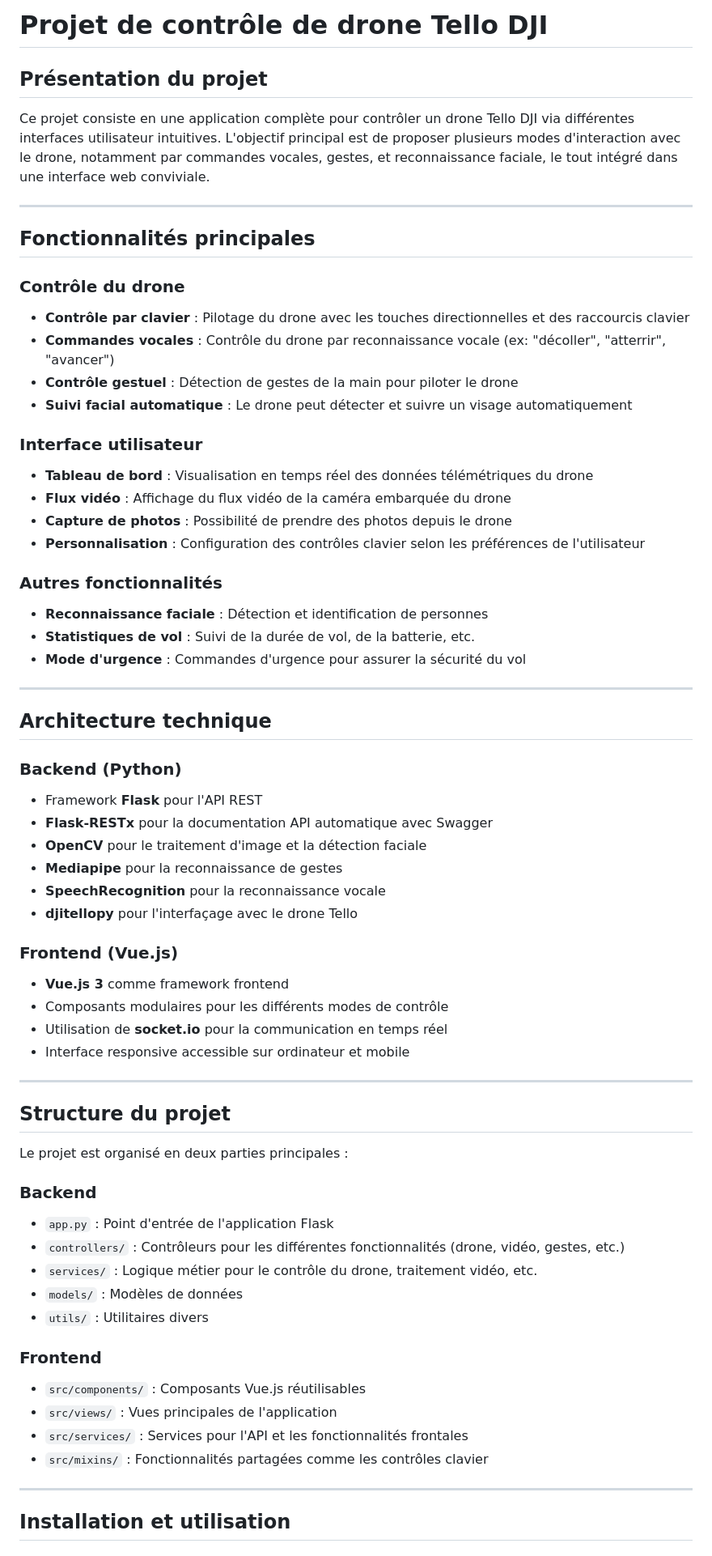
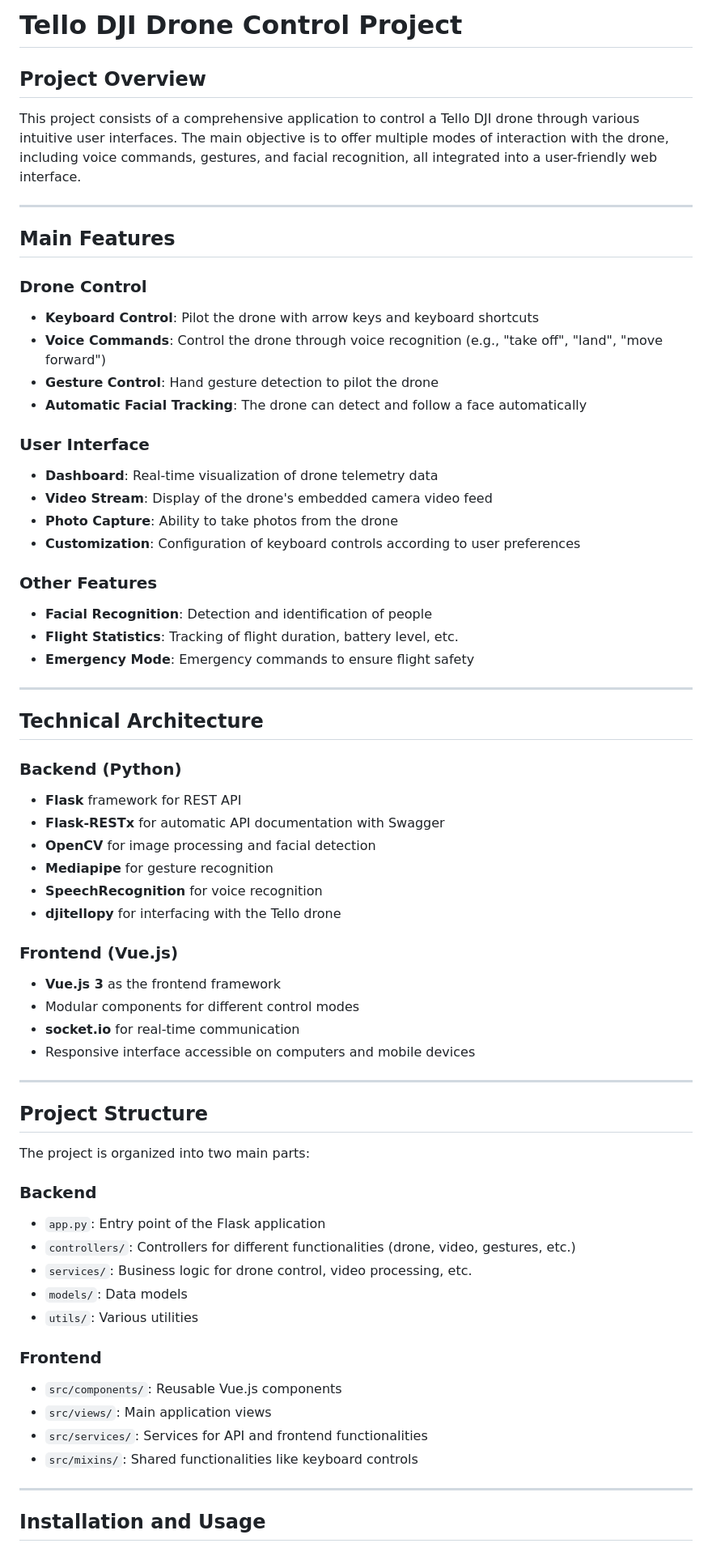
Before and after one commit to TomSft15/TelloDroneHub, a Markdown page: README.md, the part around the change printed below. Shown: that part at 81% size. Drawn GitHub-style.

```diff
--- a/README.md
+++ b/README.md
@@ -1,68 +1,68 @@
-# Projet de contrôle de drone Tello DJI
+# Tello DJI Drone Control Project
 
-## Présentation du projet
+## Project Overview
 
-Ce projet consiste en une application complète pour contrôler un drone Tello DJI via différentes interfaces utilisateur intuitives. L'objectif principal est de proposer plusieurs modes d'interaction avec le drone, notamment par commandes vocales, gestes, et reconnaissance faciale, le tout intégré dans une interface web conviviale.
+This project consists of a comprehensive application to control a Tello DJI drone through various intuitive user interfaces. The main objective is to offer multiple modes of interaction with the drone, including voice commands, gestures, and facial recognition, all integrated into a user-friendly web interface.
 
 ---
 
-## Fonctionnalités principales
+## Main Features
 
-### Contrôle du drone
-- **Contrôle par clavier** : Pilotage du drone avec les touches directionnelles et des raccourcis clavier
-- **Commandes vocales** : Contrôle du drone par reconnaissance vocale (ex: "décoller", "atterrir", "avancer")
-- **Contrôle gestuel** : Détection de gestes de la main pour piloter le drone
-- **Suivi facial automatique** : Le drone peut détecter et suivre un visage automatiquement
+### Drone Control
+- **Keyboard Control**: Pilot the drone with arrow keys and keyboard shortcuts
+- **Voice Commands**: Control the drone through voice recognition (e.g., "take off", "land", "move forward")
+- **Gesture Control**: Hand gesture detection to pilot the drone
+- **Automatic Facial Tracking**: The drone can detect and follow a face automatically
 
-### Interface utilisateur
-- **Tableau de bord** : Visualisation en temps réel des données télémétriques du drone
-- **Flux vidéo** : Affichage du flux vidéo de la caméra embarquée du drone
-- **Capture de photos** : Possibilité de prendre des photos depuis le drone
-- **Personnalisation** : Configuration des contrôles clavier selon les préférences de l'utilisateur
+### User Interface
+- **Dashboard**: Real-time visualization of drone telemetry data
+- **Video Stream**: Display of the drone's embedded camera video feed
+- **Photo Capture**: Ability to take photos from the drone
+- **Customization**: Configuration of keyboard controls according to user preferences
 
-### Autres fonctionnalités
-- **Reconnaissance faciale** : Détection et identification de personnes
-- **Statistiques de vol** : Suivi de la durée de vol, de la batterie, etc.
-- **Mode d'urgence** : Commandes d'urgence pour assurer la sécurité du vol
+### Other Features
+- **Facial Recognition**: Detection and identification of people
+- **Flight Statistics**: Tracking of flight duration, battery level, etc.
+- **Emergency Mode**: Emergency commands to ensure flight safety
 
 ---
 
-## Architecture technique
+## Technical Architecture
 
 ### Backend (Python)
-- Framework **Flask** pour l'API REST
-- **Flask-RESTx** pour la documentation API automatique avec Swagger
-- **OpenCV** pour le traitement d'image et la détection faciale
-- **Mediapipe** pour la reconnaissance de gestes
-- **SpeechRecognition** pour la reconnaissance vocale
-- **djitellopy** pour l'interfaçage avec le drone Tello
+- **Flask** framework for REST API
+- **Flask-RESTx** for automatic API documentation with Swagger
+- **OpenCV** for image processing and facial detection
+- **Mediapipe** for gesture recognition
+- **SpeechRecognition** for voice recognition
+- **djitellopy** for interfacing with the Tello drone
 
 ### Frontend (Vue.js)
-- **Vue.js 3** comme framework frontend
-- Composants modulaires pour les différents modes de contrôle
-- Utilisation de **socket.io** pour la communication en temps réel
-- Interface responsive accessible sur ordinateur et mobile
+- **Vue.js 3** as the frontend framework
+- Modular components for different control modes
+- **socket.io** for real-time communication
+- Responsive interface accessible on computers and mobile devices
 
 ---
 
-## Structure du projet
+## Project Structure
 
-Le projet est organisé en deux parties principales :
+The project is organized into two main parts:
 
 ### Backend
-- `app.py` : Point d'entrée de l'application Flask
-- `controllers/` : Contrôleurs pour les différentes fonctionnalités (drone, vidéo, gestes, etc.)
-- `services/` : Logique métier pour le contrôle du drone, traitement vidéo, etc.
-- `models/` : Modèles de données
-- `utils/` : Utilitaires divers
+- `app.py`: Entry point of the Flask application
+- `controllers/`: Controllers for different functionalities (drone, video, gestures, etc.)
+- `services/`: Business logic for drone control, video processing, etc.
+- `models/`: Data models
+- `utils/`: Various utilities
 
 ### Frontend
-- `src/components/` : Composants Vue.js réutilisables
-- `src/views/` : Vues principales de l'application
-- `src/services/` : Services pour l'API et les fonctionnalités frontales
-- `src/mixins/` : Fonctionnalités partagées comme les contrôles clavier
+- `src/components/`: Reusable Vue.js components
+- `src/views/`: Main application views
+- `src/services/`: Services for API and frontend functionalities
+- `src/mixins/`: Shared functionalities like keyboard controls
 
 ---
 
-## Installation et utilisation
+## Installation and Usage
 
```
Also changed, not shown: other parts of README.md (+54 -54 lines).
